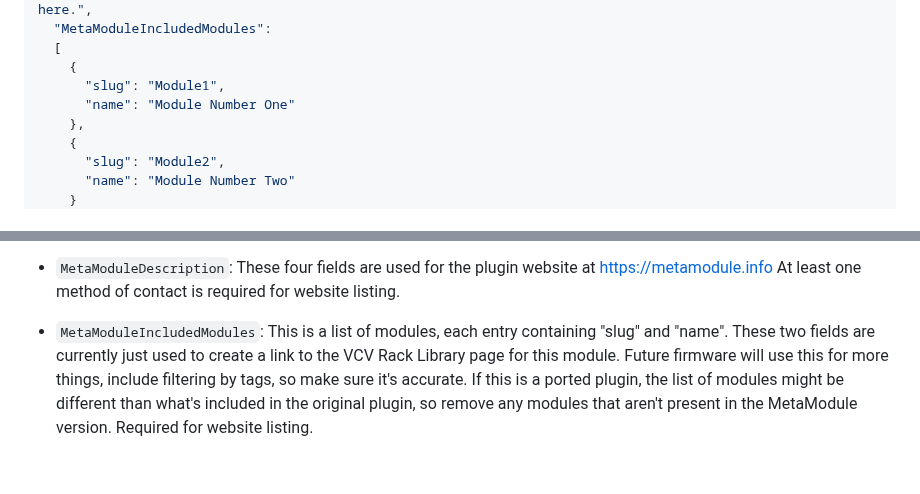
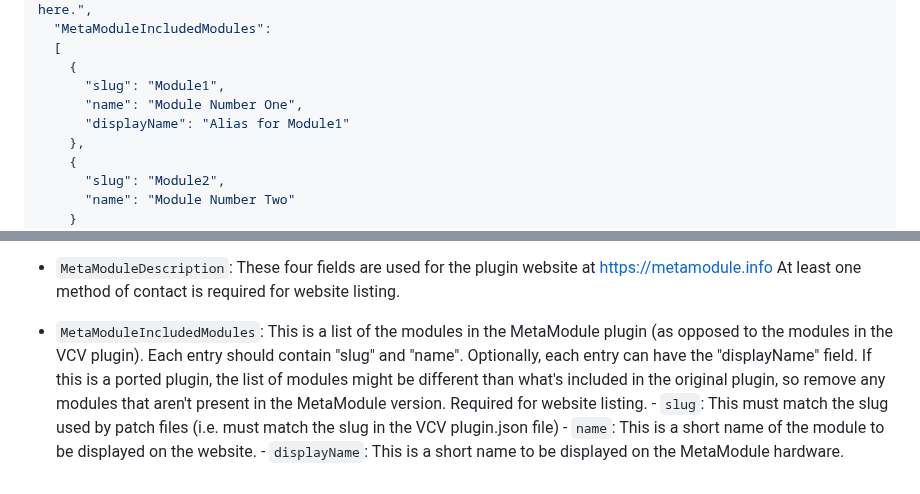
Before and after one commit to 4ms/metamodule-plugin-sdk, a Markdown page: docs/plugin-mm-json.md, 2 parts joined by grey strips. Drawn GitHub-style.

Commit message:
Update docs with displayName in plugin-mm.json

```diff
--- a/docs/plugin-mm-json.md
+++ b/docs/plugin-mm-json.md
@@ -26,7 +26,8 @@ Here is an example:
   [
     {
       "slug": "Module1",
-      "name": "Module Number One"
+      "name": "Module Number One",
+      "displayName": "Alias for Module1"
     },
     {
       "slug": "Module2",
@@ -72,10 +73,13 @@ plugins website. Order does not matter:
 - `MetaModuleDescription`: These four fields are used for the plugin website at https://metamodule.info
    At least one method of contact is required for website listing.
 
-- `MetaModuleIncludedModules`: This is a list of modules, each entry containing
-  "slug" and "name". These two fields are currently just used to create a link
-  to the VCV Rack Library page for this module. Future firmware will use this
-  for more things, include filtering by tags, so make sure it's accurate. If
-  this is a ported plugin, the list of modules might be different than what's
+- `MetaModuleIncludedModules`: This is a list of the modules in the MetaModule
+  plugin (as opposed to the modules in the VCV plugin).
+  Each entry should contain "slug" and "name". Optionally, each entry can have
+  the "displayName" field.
+  If this is a ported plugin, the list of modules might be different than what's
   included in the original plugin, so remove any modules that aren't present in
   the MetaModule version. Required for website listing.
+      - `slug`: This must match the slug used by patch files (i.e. must match the slug in the VCV plugin.json file)
+      - `name`: This is a short name of the module to be displayed on the website.
+      - `displayName`: This is a short name to be displayed on the MetaModule hardware.
```
